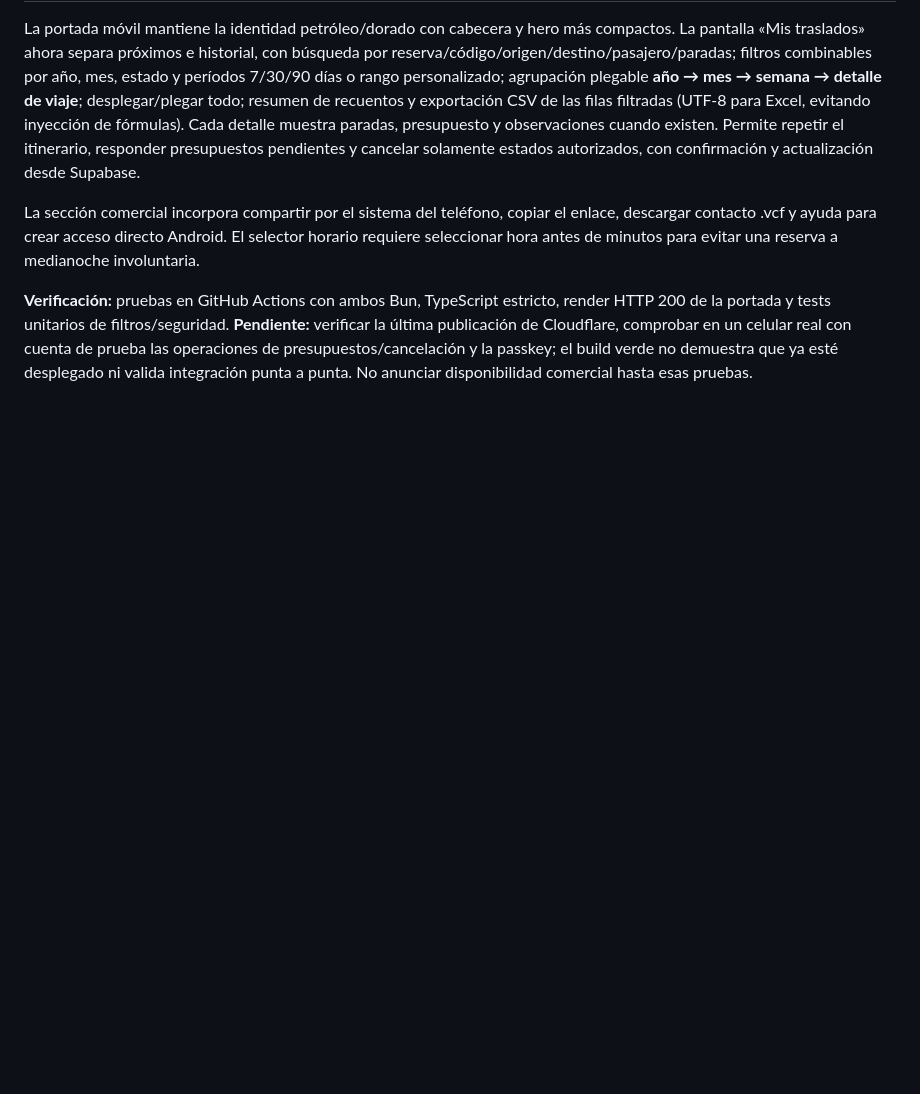
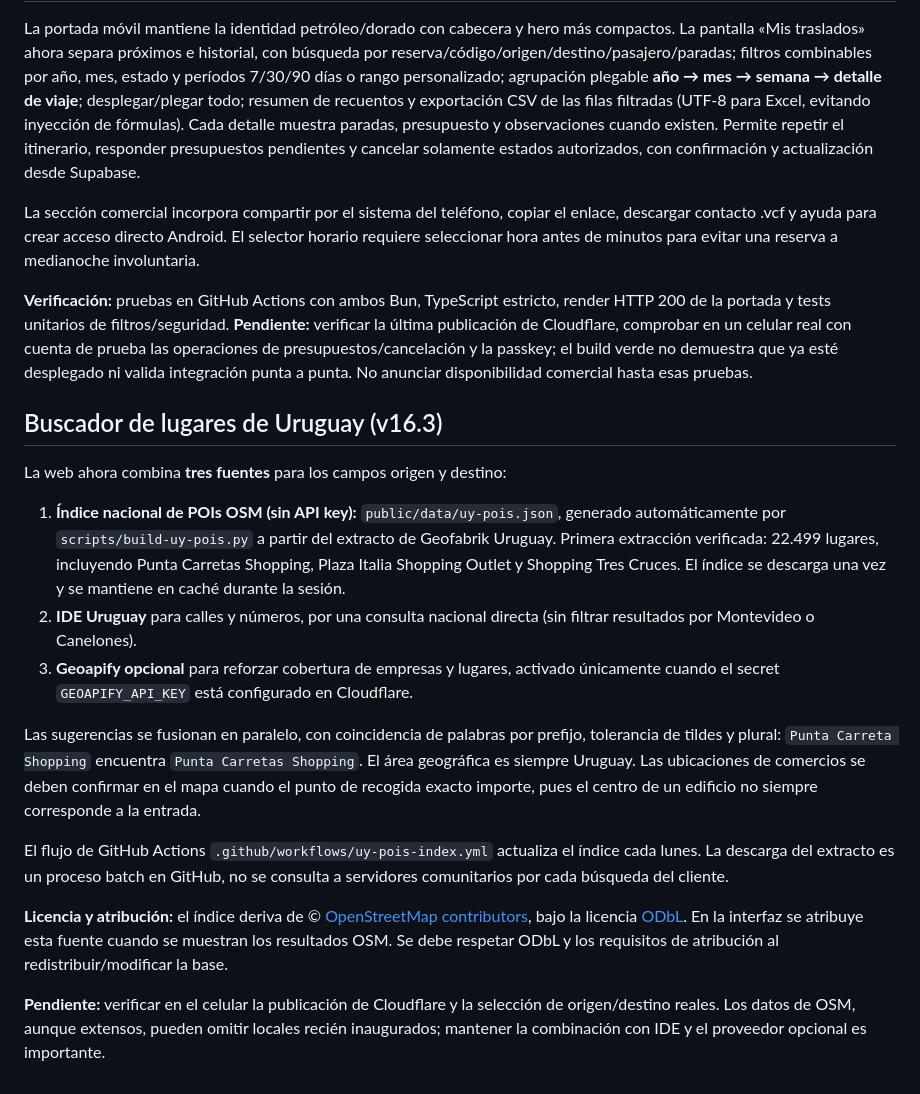
Before and after one commit to marcelofgx-ctrl/traslados-web, a Markdown page: README.md, the part around the change. Drawn GitHub-style; blank space fills up the shorter version.

Commit message:
Documentar índice automático de 22.499 puntos de interés uruguayos y atribución ODbL

```diff
--- a/README.md
+++ b/README.md
@@ -66,3 +66,20 @@ La portada móvil mantiene la identidad petróleo/dorado con cabecera y hero má
 La sección comercial incorpora compartir por el sistema del teléfono, copiar el enlace, descargar contacto .vcf y ayuda para crear acceso directo Android. El selector horario requiere seleccionar hora antes de minutos para evitar una reserva a medianoche involuntaria.
 
 **Verificación:** pruebas en GitHub Actions con ambos Bun, TypeScript estricto, render HTTP 200 de la portada y tests unitarios de filtros/seguridad. **Pendiente:** verificar la última publicación de Cloudflare, comprobar en un celular real con cuenta de prueba las operaciones de presupuestos/cancelación y la passkey; el build verde no demuestra que ya esté desplegado ni valida integración punta a punta. No anunciar disponibilidad comercial hasta esas pruebas.
+
+
+## Buscador de lugares de Uruguay (v16.3)
+
+La web ahora combina **tres fuentes** para los campos origen y destino:
+
+1. **Índice nacional de POIs OSM (sin API key):** `public/data/uy-pois.json`, generado automáticamente por `scripts/build-uy-pois.py` a partir del extracto de Geofabrik Uruguay. Primera extracción verificada: 22.499 lugares, incluyendo Punta Carretas Shopping, Plaza Italia Shopping Outlet y Shopping Tres Cruces. El índice se descarga una vez y se mantiene en caché durante la sesión.
+2. **IDE Uruguay** para calles y números, por una consulta nacional directa (sin filtrar resultados por Montevideo o Canelones).
+3. **Geoapify opcional** para reforzar cobertura de empresas y lugares, activado únicamente cuando el secret `GEOAPIFY_API_KEY` está configurado en Cloudflare.
+
+Las sugerencias se fusionan en paralelo, con coincidencia de palabras por prefijo, tolerancia de tildes y plural: `Punta Carreta Shopping` encuentra `Punta Carretas Shopping`. El área geográfica es siempre Uruguay. Las ubicaciones de comercios se deben confirmar en el mapa cuando el punto de recogida exacto importe, pues el centro de un edificio no siempre corresponde a la entrada.
+
+El flujo de GitHub Actions `.github/workflows/uy-pois-index.yml` actualiza el índice cada lunes. La descarga del extracto es un proceso batch en GitHub, no se consulta a servidores comunitarios por cada búsqueda del cliente.
+
+**Licencia y atribución:** el índice deriva de © [OpenStreetMap contributors](https://www.openstreetmap.org/copyright), bajo la licencia [ODbL](https://opendatacommons.org/licenses/odbl/1-0/). En la interfaz se atribuye esta fuente cuando se muestran los resultados OSM. Se debe respetar ODbL y los requisitos de atribución al redistribuir/modificar la base.
+
+**Pendiente:** verificar en el celular la publicación de Cloudflare y la selección de origen/destino reales. Los datos de OSM, aunque extensos, pueden omitir locales recién inaugurados; mantener la combinación con IDE y el proveedor opcional es importante.
```
